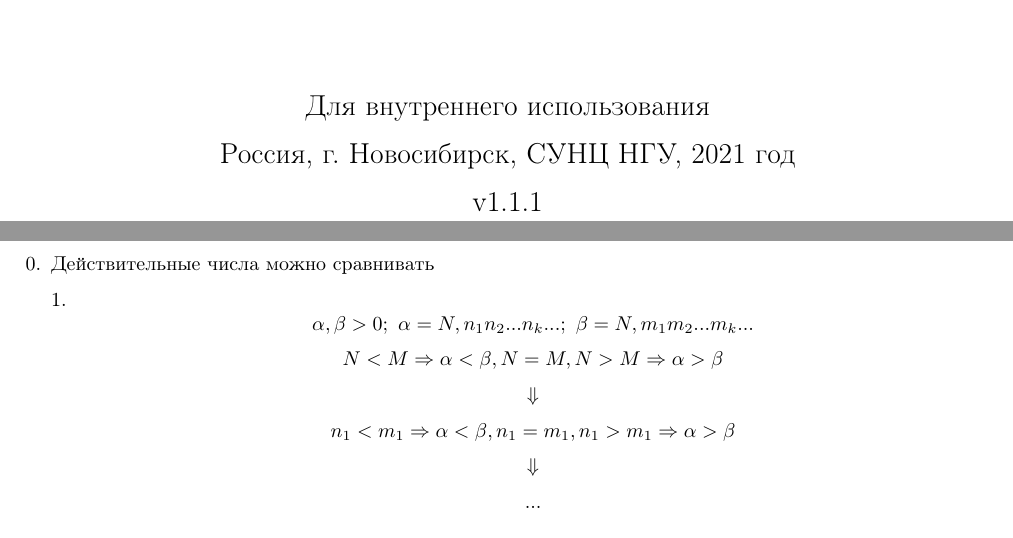
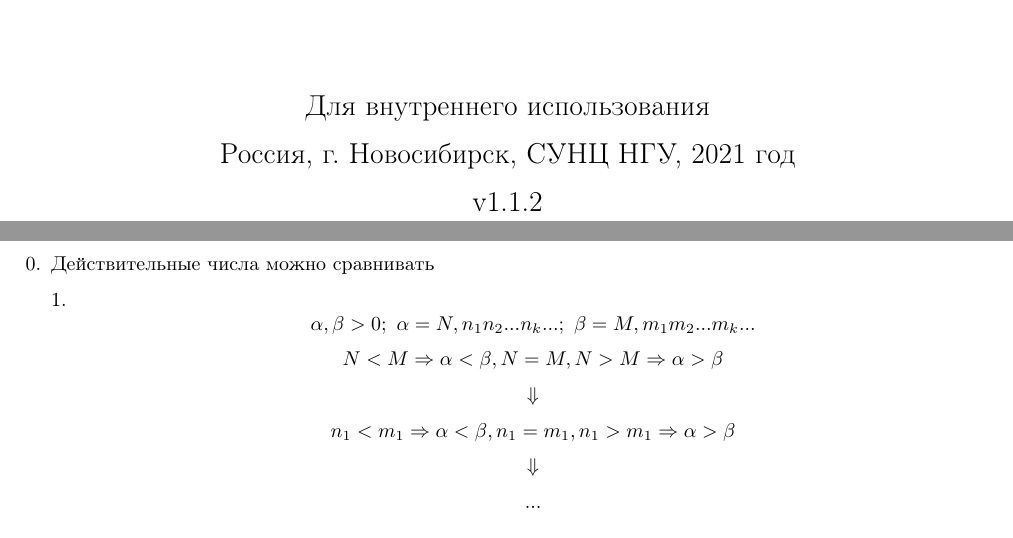
Before and after one commit to MagicWinnie/SESC_Maths, a LaTeX document (second_semester/second_semester.tex): two parts of pages 1 and 22 of 41, joined at a grey line, cut so that both start at the same text. Compiled offline with pdfLaTeX.

Commit message:
Fixed a typo

```diff
--- a/second_semester/second_semester.tex
+++ b/second_semester/second_semester.tex
@@ -53,7 +53,7 @@
 
             Россия, г. Новосибирск, СУНЦ НГУ, 2021 год
 
-            v1.1.1
+            v1.1.2
 
         \end{center}
     \end{titlepage}
@@ -1023,7 +1023,7 @@
         \begin{enumerate}[0.]
             \item Действительные числа можно сравнивать
             \begin{enumerate}[1.]
-                \item \[\alpha, \beta > 0;\ \alpha = N,n_1n_2...n_k...;\ \beta = N,m_1m_2...m_k...\]
+                \item \[\alpha, \beta > 0;\ \alpha = N,n_1n_2...n_k...;\ \beta = M,m_1m_2...m_k...\]
                 \[N < M \Rightarrow \alpha < \beta, N = M, N > M \Rightarrow \alpha > \beta\]
                 \[\Downarrow\]
                 \[n_1 < m_1 \Rightarrow \alpha < \beta, n_1 = m_1, n_1 > m_1 \Rightarrow \alpha > \beta\]
```
